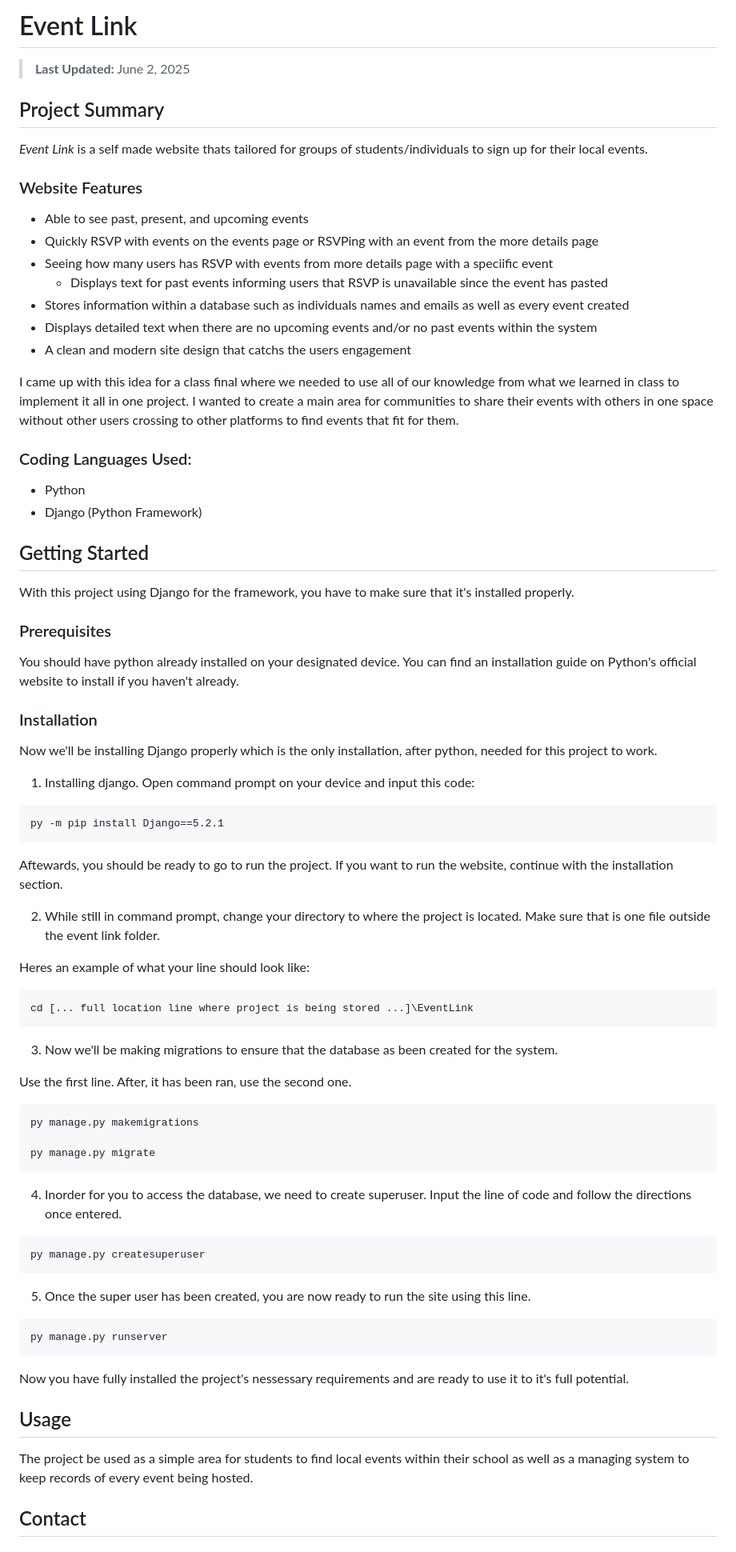
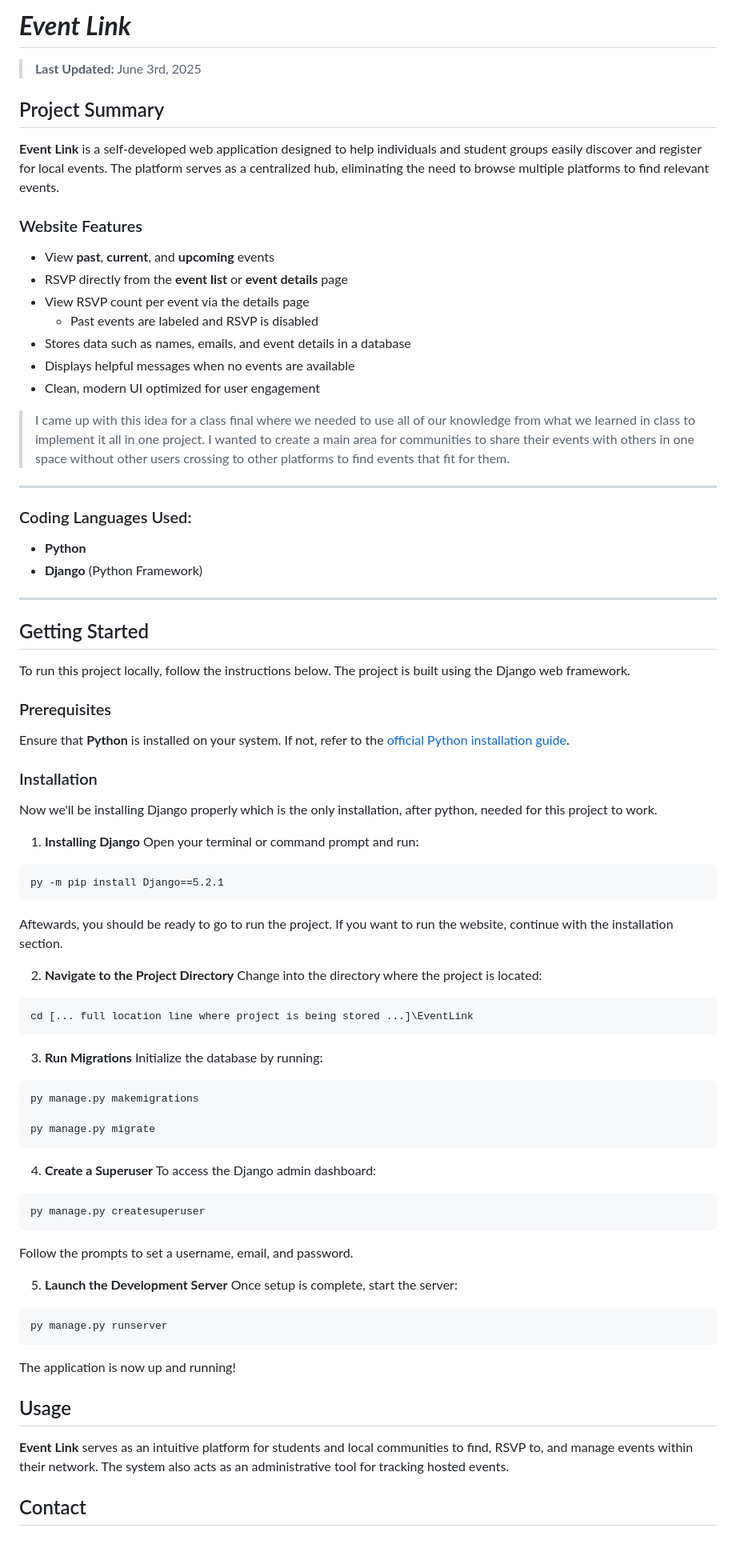
Before and after one commit to iadams1/EventLink, a Markdown page: README.md, the part around the change printed below. Shown: that part at 80% size. Rendered like a GitHub page.

````diff
--- a/README.md
+++ b/README.md
@@ -1,67 +1,74 @@
-# Event Link
-> **Last Updated:** June 2, 2025
+# _**Event Link**_
+> **Last Updated:** June 3rd, 2025
 
 ## Project Summary
-_Event Link_ is a self made website thats tailored for groups of students/individuals to sign up for their local events.
+**Event Link** is a self-developed web application designed to help individuals and student groups easily discover and register for local events. The platform serves as a centralized hub, eliminating the need to browse multiple platforms to find relevant events.
 
 ### Website Features
-- Able to see past, present, and upcoming events
-- Quickly RSVP with events on the events page or RSVPing with an event from the more details page
-- Seeing how many users has RSVP with events from more details page with a speciific event
-  + Displays text for past events informing users that RSVP is unavailable since the event has pasted
-- Stores information within a database such as individuals names and emails as well as every event created
-- Displays detailed text when there are no upcoming events and/or no past events within the system
-- A clean and modern site design that catchs the users engagement
+- View **past**, **current**, and **upcoming** events
+- RSVP directly from the **event list** or **event details** page
+- View RSVP count per event via the details page
+  - Past events are labeled and RSVP is disabled
+- Stores data such as names, emails, and event details in a database
+- Displays helpful messages when no events are available
+- Clean, modern UI optimized for user engagement
 
-I came up with this idea for a class final where we needed to use all of our knowledge from what we learned in class to implement it all in one project. I wanted to create a main area for communities to share their events with others in one space without other users crossing to other platforms to find events that fit for them.
+> I came up with this idea for a class final where we needed to use all of our knowledge from what we learned in class to implement it all in one project. I wanted to create a main area for communities to share their events with others in one space without other users crossing to other platforms to find events that fit for them.
+
+---
 
 ### Coding Languages Used:
-- Python
-- Django (Python Framework)
+- **Python**
+- **Django** (Python Framework)
+
+---
 
 ## Getting Started
-With this project using Django for the framework, you have to make sure that it's installed properly.
+To run this project locally, follow the instructions below. The project is built using the Django web framework.
 
 ### Prerequisites
-You should have python already installed on your designated device. You can find an installation guide on Python's official website to install if you haven't already.
+Ensure that **Python** is installed on your system. If not, refer to the [official Python installation guide](https://www.python.org/downloads/).
 
 ### Installation
 Now we'll be installing Django properly which is the only installation, after python, needed for this project to work.
 
-1. Installing django. Open command prompt on your device and input this code:
+1. **Installing Django**
+Open your terminal or command prompt and run:
 ```
 py -m pip install Django==5.2.1
 ```
 Aftewards, you should be ready to go to run the project. If you want to run the website, continue with the installation section.
 
-2. While still in command prompt, change your directory to where the project is located. Make sure that is one file outside the event link folder.
-
-Heres an example of what your line should look like:
+2. **Navigate to the Project Directory**
+Change into the directory where the project is located:
 ```
 cd [... full location line where project is being stored ...]\EventLink
 ```
 
-3. Now we'll be making migrations to ensure that the database as been created for the system.
-
-Use the first line. After, it has been ran, use the second one.
+3. **Run Migrations**
+Initialize the database by running:
 ```
 py manage.py makemigrations
 
 py manage.py migrate
 ```
 
-4. Inorder for you to access the database, we need to create superuser. Input the line of code and follow the directions once entered.
+4. **Create a Superuser**
+To access the Django admin dashboard:
 ```
 py manage.py createsuperuser
 ```
-5. Once the super user has been created, you are now ready to run the site using this line.
+Follow the prompts to set a username, email, and password.
+
+5. **Launch the Development Server**
+Once setup is complete, start the server:
 ```
 py manage.py runserver
 ```
-Now you have fully installed the project's nessessary requirements and are ready to use it to it's full potential.
+The application is now up and running!
 
 ## Usage
-The project be used as a simple area for students to find local events within their school as well as a managing system to keep records of every event being hosted.
+**Event Link** serves as an intuitive platform for students and local communities to find, RSVP to, and manage events within their network. The system also acts as an administrative tool for tracking hosted events.
 
 ## Contact
 ### Created by: Isaiah Adams
````
Also changed, not shown: other parts of README.md (+5 -3 lines).
